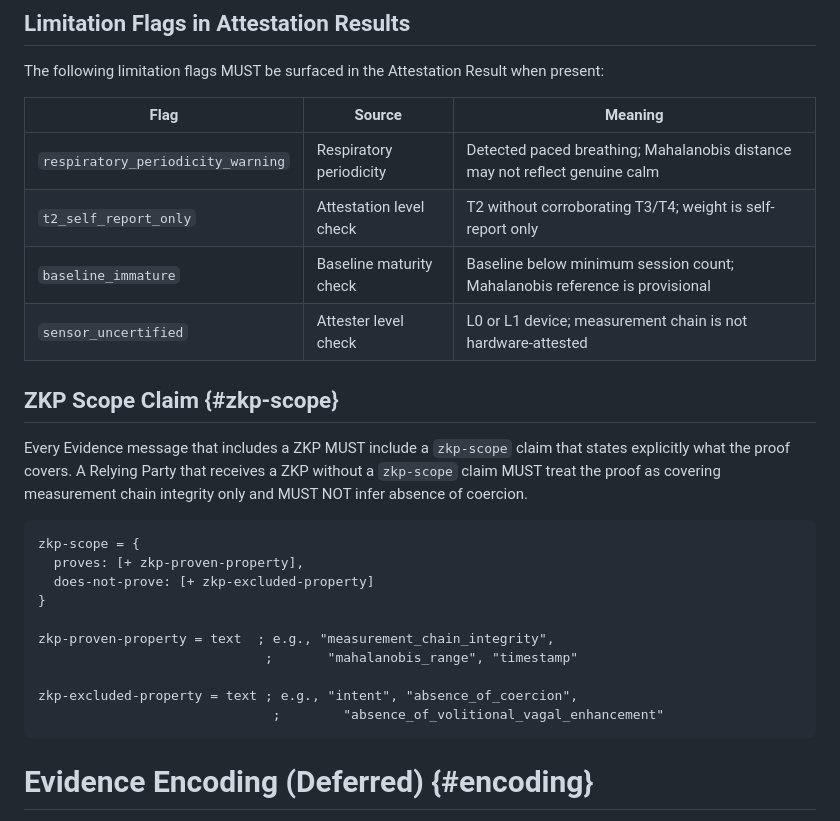
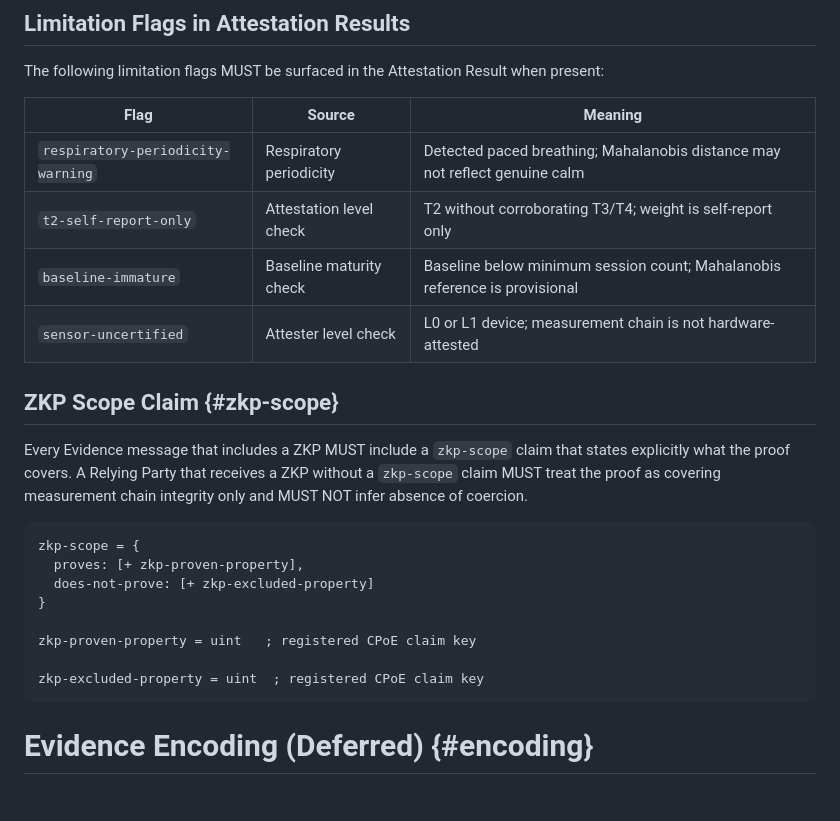
Before and after one commit to LF-Decentralized-Trust-labs/proof-of-effort, a Markdown page: draft-pereira-licet-wearable-attester.md, the part around one of its changes. GitHub-like rendering.

```diff
--- a/draft-pereira-licet-wearable-attester.md
+++ b/draft-pereira-licet-wearable-attester.md
@@ -386,10 +386,10 @@ The following limitation flags MUST be surfaced in the Attestation Result when p
 
 | Flag                             | Source                    | Meaning                                                                              |
 |----------------------------------|---------------------------|--------------------------------------------------------------------------------------|
-| `respiratory_periodicity_warning`| Respiratory periodicity   | Detected paced breathing; Mahalanobis distance may not reflect genuine calm         |
-| `t2_self_report_only`            | Attestation level check   | T2 without corroborating T3/T4; weight is self-report only                          |
-| `baseline_immature`              | Baseline maturity check   | Baseline below minimum session count; Mahalanobis reference is provisional          |
-| `sensor_uncertified`             | Attester level check      | L0 or L1 device; measurement chain is not hardware-attested                         |
+| `respiratory-periodicity-warning`| Respiratory periodicity   | Detected paced breathing; Mahalanobis distance may not reflect genuine calm         |
+| `t2-self-report-only`            | Attestation level check   | T2 without corroborating T3/T4; weight is self-report only                          |
+| `baseline-immature`              | Baseline maturity check   | Baseline below minimum session count; Mahalanobis reference is provisional          |
+| `sensor-uncertified`             | Attester level check      | L0 or L1 device; measurement chain is not hardware-attested                         |
 
 ## ZKP Scope Claim {#zkp-scope}
 
@@ -404,11 +404,9 @@ zkp-scope = {
   does-not-prove: [+ zkp-excluded-property]
 }
 
-zkp-proven-property = text  ; e.g., "measurement_chain_integrity",
-                             ;       "mahalanobis_range", "timestamp"
+zkp-proven-property = uint   ; registered CPoE claim key
 
-zkp-excluded-property = text ; e.g., "intent", "absence_of_coercion",
-                              ;        "absence_of_volitional_vagal_enhancement"
+zkp-excluded-property = uint  ; registered CPoE claim key
 ~~~
 
 
```
Also changed, not shown: other parts of draft-pereira-licet-wearable-attester.md (+40 -21 lines).
